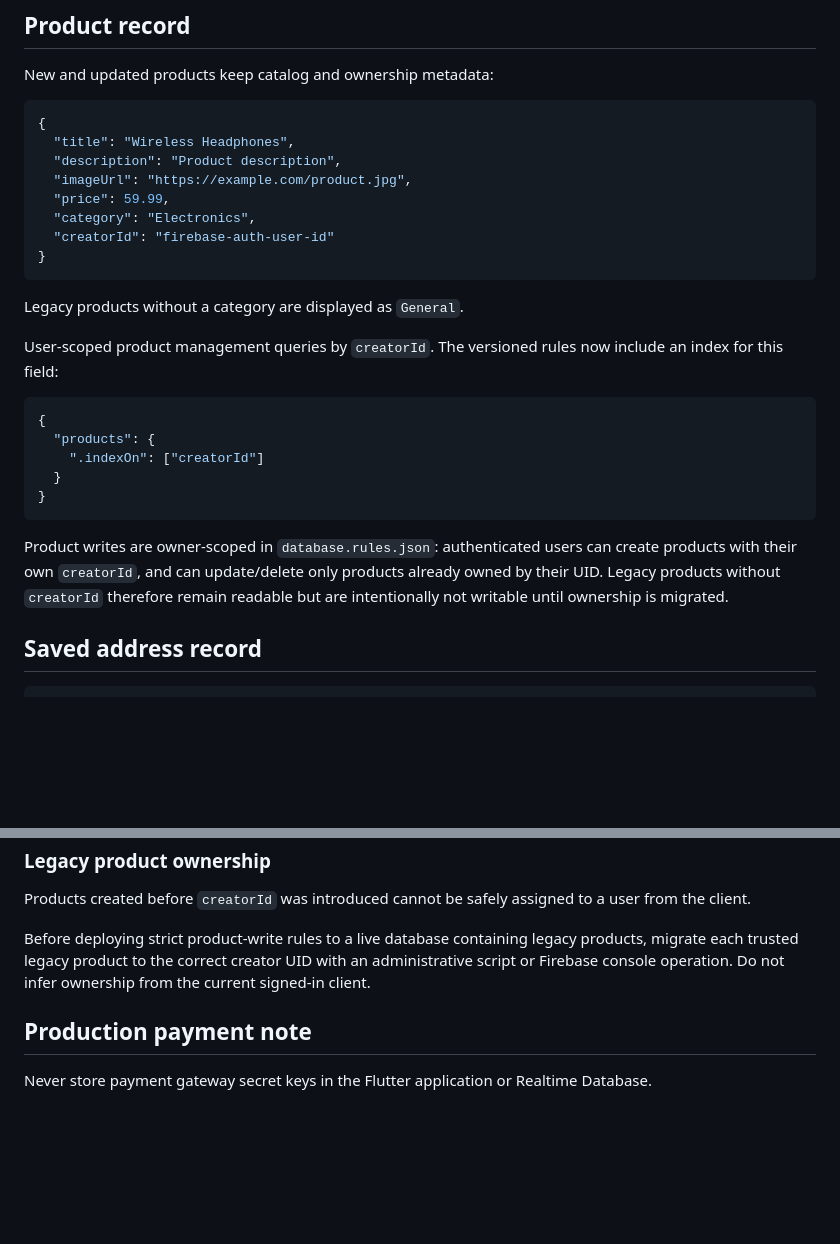
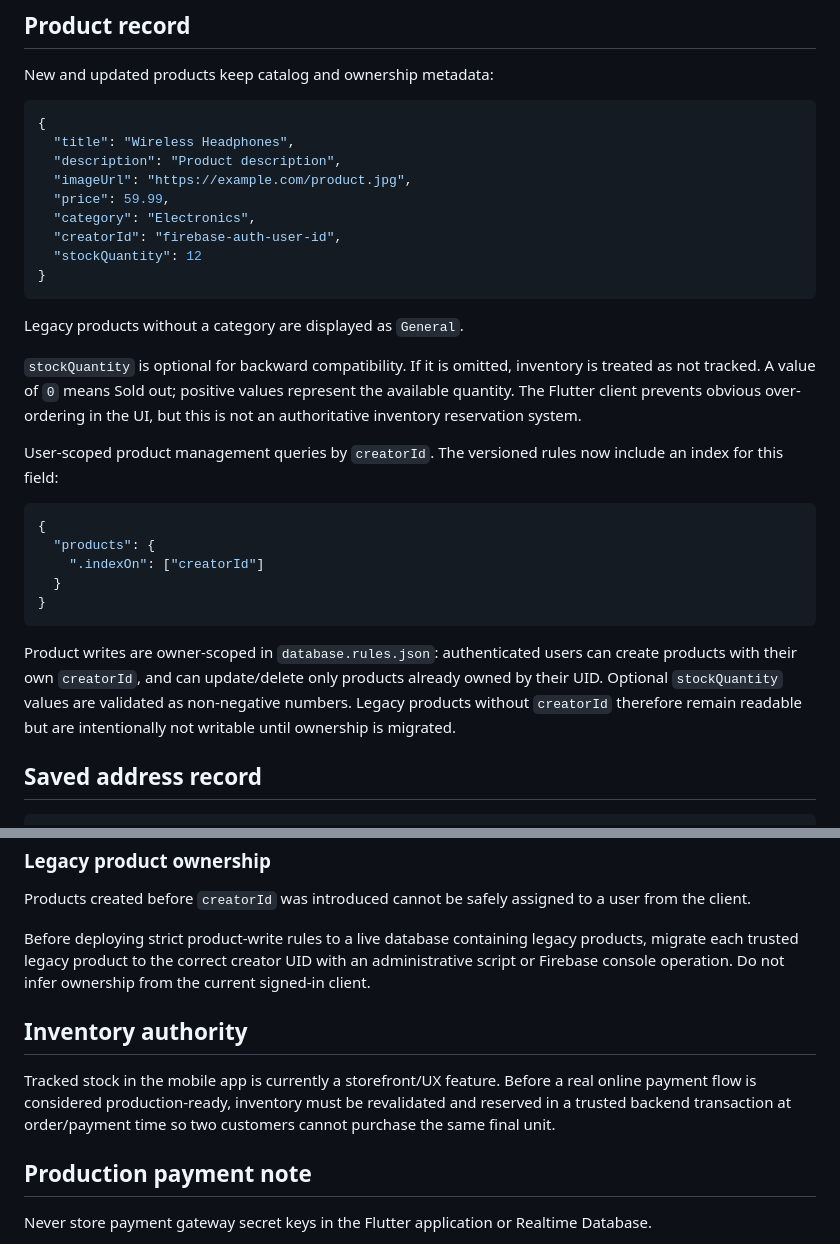
Before and after one commit to Husseinabozina/shop_application, a Markdown page: docs/FIREBASE_SCHEMA.md, 2 parts joined by grey strips. GitHub-like rendering; blank space fills up the shorter version.

Commit message:
docs: document optional product stock semantics

````diff
--- a/docs/FIREBASE_SCHEMA.md
+++ b/docs/FIREBASE_SCHEMA.md
@@ -24,11 +24,14 @@ New and updated products keep catalog and ownership metadata:
   "imageUrl": "https://example.com/product.jpg",
   "price": 59.99,
   "category": "Electronics",
-  "creatorId": "firebase-auth-user-id"
+  "creatorId": "firebase-auth-user-id",
+  "stockQuantity": 12
 }
 ```
 
 Legacy products without a category are displayed as `General`.
+
+`stockQuantity` is optional for backward compatibility. If it is omitted, inventory is treated as not tracked. A value of `0` means Sold out; positive values represent the available quantity. The Flutter client prevents obvious over-ordering in the UI, but this is not an authoritative inventory reservation system.
 
 User-scoped product management queries by `creatorId`. The versioned rules now include an index for this field:
 
@@ -40,7 +43,7 @@ User-scoped product management queries by `creatorId`. The versioned rules now i
 }
 ```
 
-Product writes are owner-scoped in `database.rules.json`: authenticated users can create products with their own `creatorId`, and can update/delete only products already owned by their UID. Legacy products without `creatorId` therefore remain readable but are intentionally not writable until ownership is migrated.
+Product writes are owner-scoped in `database.rules.json`: authenticated users can create products with their own `creatorId`, and can update/delete only products already owned by their UID. Optional `stockQuantity` values are validated as non-negative numbers. Legacy products without `creatorId` therefore remain readable but are intentionally not writable until ownership is migrated.
 
 ## Saved address record
 
@@ -124,6 +127,10 @@ Products created before `creatorId` was introduced cannot be safely assigned to
 
 Before deploying strict product-write rules to a live database containing legacy products, migrate each trusted legacy product to the correct creator UID with an administrative script or Firebase console operation. Do not infer ownership from the current signed-in client.
 
+## Inventory authority
+
+Tracked stock in the mobile app is currently a storefront/UX feature. Before a real online payment flow is considered production-ready, inventory must be revalidated and reserved in a trusted backend transaction at order/payment time so two customers cannot purchase the same final unit.
+
 ## Production payment note
 
 Never store payment gateway secret keys in the Flutter application or Realtime Database.
````
